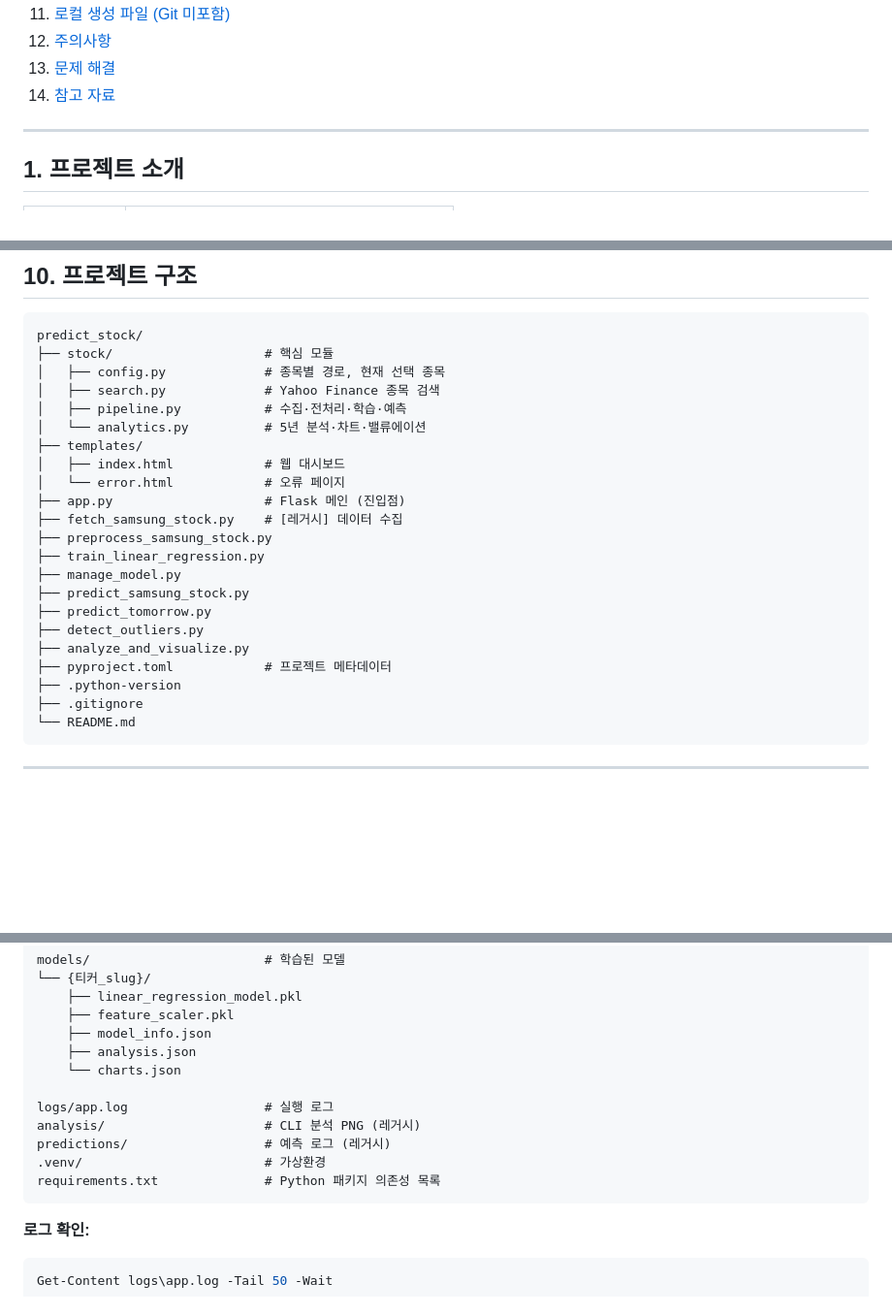
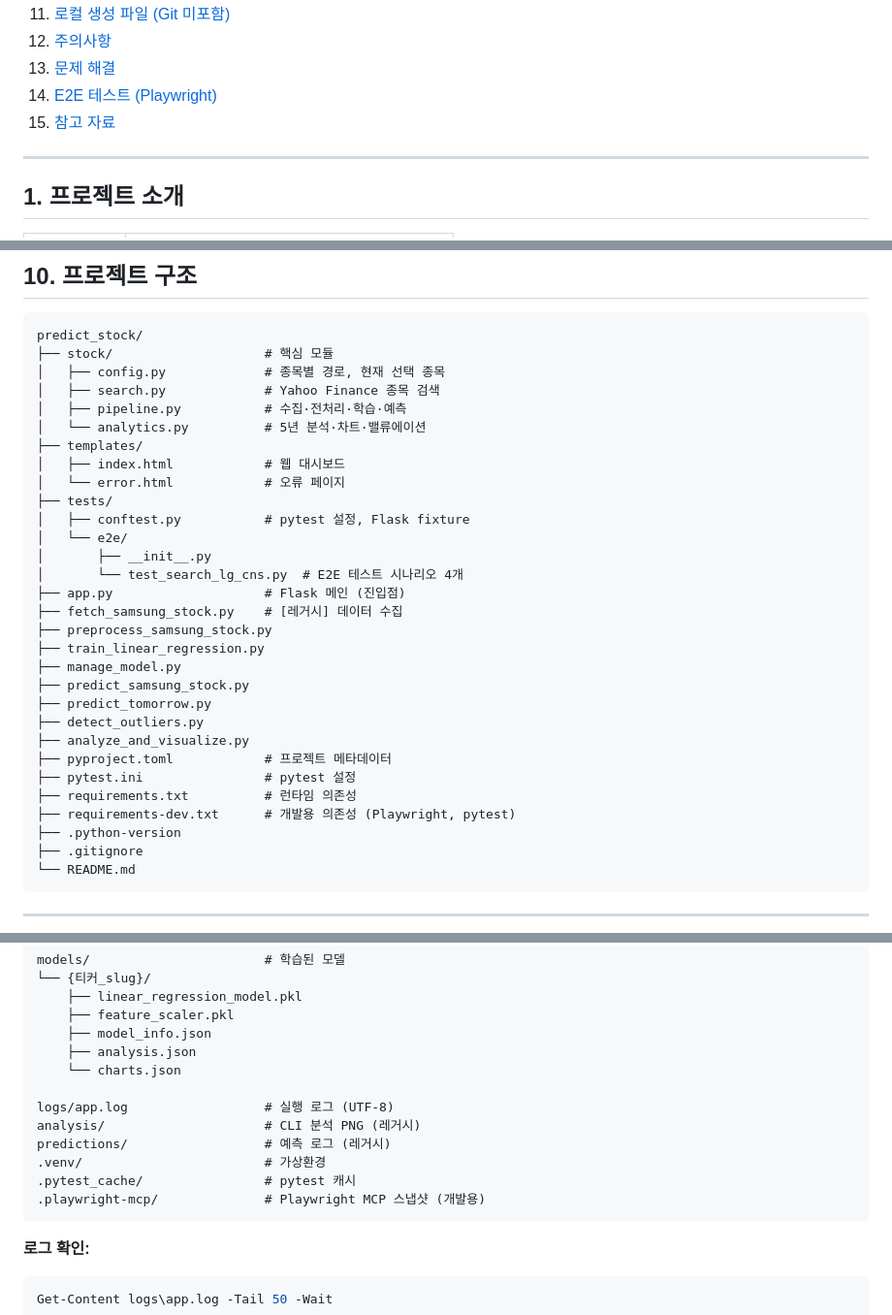
Before and after one commit to hsh92/predict_stock, a Markdown page: README.md, 3 parts joined by grey strips. Shown at 97% size. Rendered like a GitHub page; blank space fills up the shorter version.

````diff
--- a/README.md
+++ b/README.md
@@ -21,7 +21,8 @@ Yahoo Finance에서 **종목을 검색·선택**하면 최근 5년 일봉 데이
 11. [로컬 생성 파일 (Git 미포함)](#11-로컬-생성-파일-git-미포함)
 12. [주의사항](#12-주의사항)
 13. [문제 해결](#13-문제-해결)
-14. [참고 자료](#14-참고-자료)
+14. [E2E 테스트 (Playwright)](#14-e2e-테스트-playwright)
+15. [참고 자료](#15-참고-자료)
 
 ---
 
@@ -290,6 +291,11 @@ predict_stock/
 ├── templates/
 │   ├── index.html            # 웹 대시보드
 │   └── error.html            # 오류 페이지
+├── tests/
+│   ├── conftest.py           # pytest 설정, Flask fixture
+│   └── e2e/
+│       ├── __init__.py
+│       └── test_search_lg_cns.py  # E2E 테스트 시나리오 4개
 ├── app.py                    # Flask 메인 (진입점)
 ├── fetch_samsung_stock.py    # [레거시] 데이터 수집
 ├── preprocess_samsung_stock.py
@@ -300,6 +306,9 @@ predict_stock/
 ├── detect_outliers.py
 ├── analyze_and_visualize.py
 ├── pyproject.toml            # 프로젝트 메타데이터
+├── pytest.ini                # pytest 설정
+├── requirements.txt          # 런타임 의존성
+├── requirements-dev.txt      # 개발용 의존성 (Playwright, pytest)
 ├── .python-version
 ├── .gitignore
 └── README.md
@@ -324,11 +333,12 @@ models/                       # 학습된 모델
     ├── analysis.json
     └── charts.json
 
-logs/app.log                  # 실행 로그
+logs/app.log                  # 실행 로그 (UTF-8)
 analysis/                     # CLI 분석 PNG (레거시)
 predictions/                  # 예측 로그 (레거시)
 .venv/                        # 가상환경
-requirements.txt              # Python 패키지 의존성 목록
+.pytest_cache/                # pytest 캐시
+.playwright-mcp/              # Playwright MCP 스냅샷 (개발용)
 ```
 
 **로그 확인:**
````
Also changed, not shown: other parts of README.md (+63 -23 lines).
